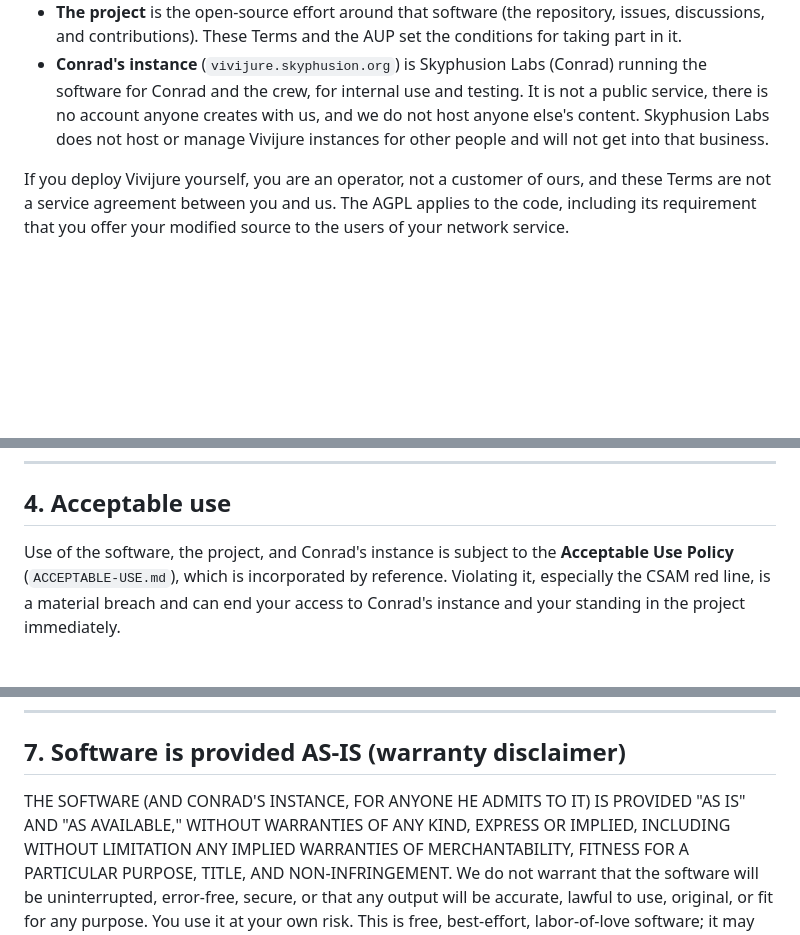
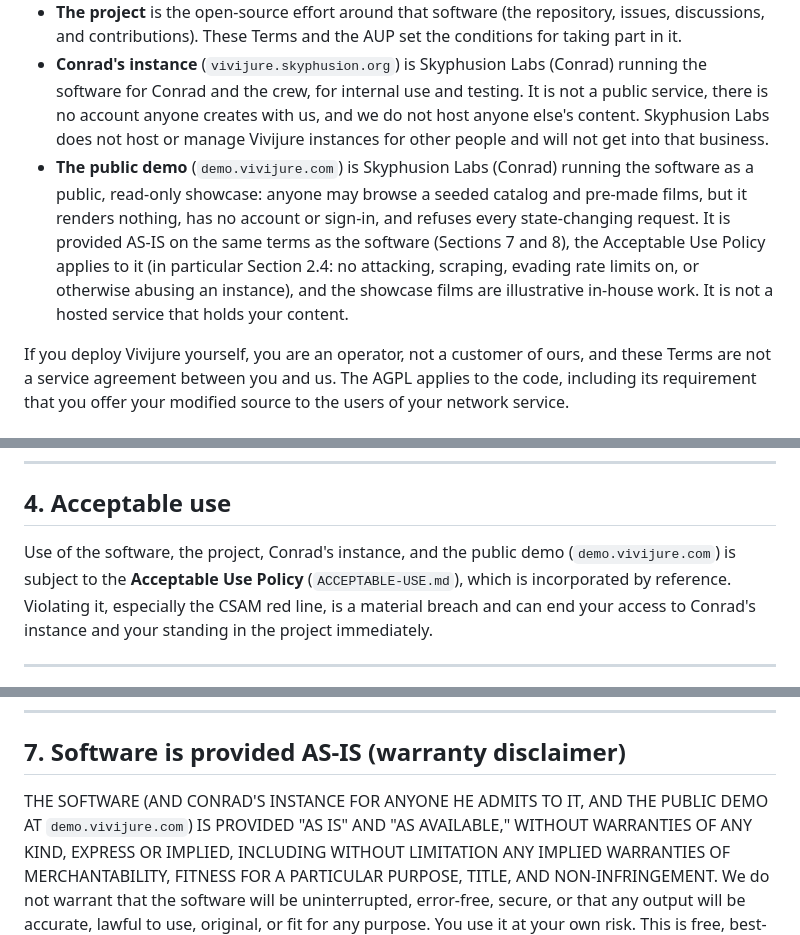
Before and after one commit to skyphusion-labs/vivijure, a Markdown page: docs/legal/TERMS.md, 3 parts joined by grey strips. GitHub-like rendering; blank space fills up the shorter version.

Commit message:
docs(terms): bring the public demo under Terms + AUP (#643) (#649)
The anonymous read-only demo visitor (demo.vivijure.com, #625) was a
category the Terms did not name, so the AS-IS (s7) and liability (s8)
disclaimers and the AUP incorporation (s4) did not cleanly cover the
demo.

Names the demo in Section 1 (public read-only showcase, renders nothing,
refuses mutations, films illustrative), brings it under AS-IS +
liability, and incorporates the AUP (esp. s2.4 anti-abuse, the only AUP
clause that functionally reaches a read-only visitor). Minimum honest
artifact: no separate demo-EULA, no click-wrap.

DRAFT pending Conrad: pairs with the #642 privacy reword on his stance.

Files: docs/legal/TERMS.md

Co-authored-by: Claude Opus 4.8 <noreply@anthropic.com>

```diff
--- a/docs/legal/TERMS.md
+++ b/docs/legal/TERMS.md
@@ -36,6 +36,13 @@ your own setup govern your instance; you become the operator, not a customer of
   for Conrad and the crew, for internal use and testing. It is not a public service, there is no
   account anyone creates with us, and we do not host anyone else's content. Skyphusion Labs does not
   host or manage Vivijure instances for other people and will not get into that business.
+- **The public demo** (`demo.vivijure.com`) is Skyphusion Labs (Conrad) running the software as a
+  public, read-only showcase: anyone may browse a seeded catalog and pre-made films, but it renders
+  nothing, has no account or sign-in, and refuses every state-changing request. It is provided
+  AS-IS on the same terms as the software (Sections 7 and 8), the Acceptable Use Policy applies to it
+  (in particular Section 2.4: no attacking, scraping, evading rate limits on, or otherwise abusing an
+  instance), and the showcase films are illustrative in-house work. It is not a hosted service that
+  holds your content.
 
 If you deploy Vivijure yourself, you are an operator, not a customer of ours, and these Terms are not
 a service agreement between you and us. The AGPL applies to the code, including its requirement that
@@ -71,7 +78,7 @@ your access, and you will not attempt to bypass the gate or rate limits. Partici
 
 ## 4. Acceptable use
 
-Use of the software, the project, and Conrad's instance is subject to the **Acceptable Use Policy**
+Use of the software, the project, Conrad's instance, and the public demo (`demo.vivijure.com`) is subject to the **Acceptable Use Policy**
 (`ACCEPTABLE-USE.md`), which is incorporated by reference. Violating it, especially the CSAM red line,
 is a material breach and can end your access to Conrad's instance and your standing in the project
 immediately.
@@ -114,7 +121,7 @@ your instance calls.)
 
 ## 7. Software is provided AS-IS (warranty disclaimer)
 
-THE SOFTWARE (AND CONRAD'S INSTANCE, FOR ANYONE HE ADMITS TO IT) IS PROVIDED "AS IS" AND "AS
+THE SOFTWARE (AND CONRAD'S INSTANCE FOR ANYONE HE ADMITS TO IT, AND THE PUBLIC DEMO AT `demo.vivijure.com`) IS PROVIDED "AS IS" AND "AS
 AVAILABLE," WITHOUT WARRANTIES OF ANY KIND, EXPRESS OR IMPLIED, INCLUDING WITHOUT LIMITATION ANY
 IMPLIED WARRANTIES OF MERCHANTABILITY, FITNESS FOR A PARTICULAR PURPOSE, TITLE, AND NON-INFRINGEMENT.
 We do not warrant that the software will be uninterrupted, error-free, secure, or that any output will
```
Also changed, not shown: other parts of docs/legal/TERMS.md (+1 -1 lines).
